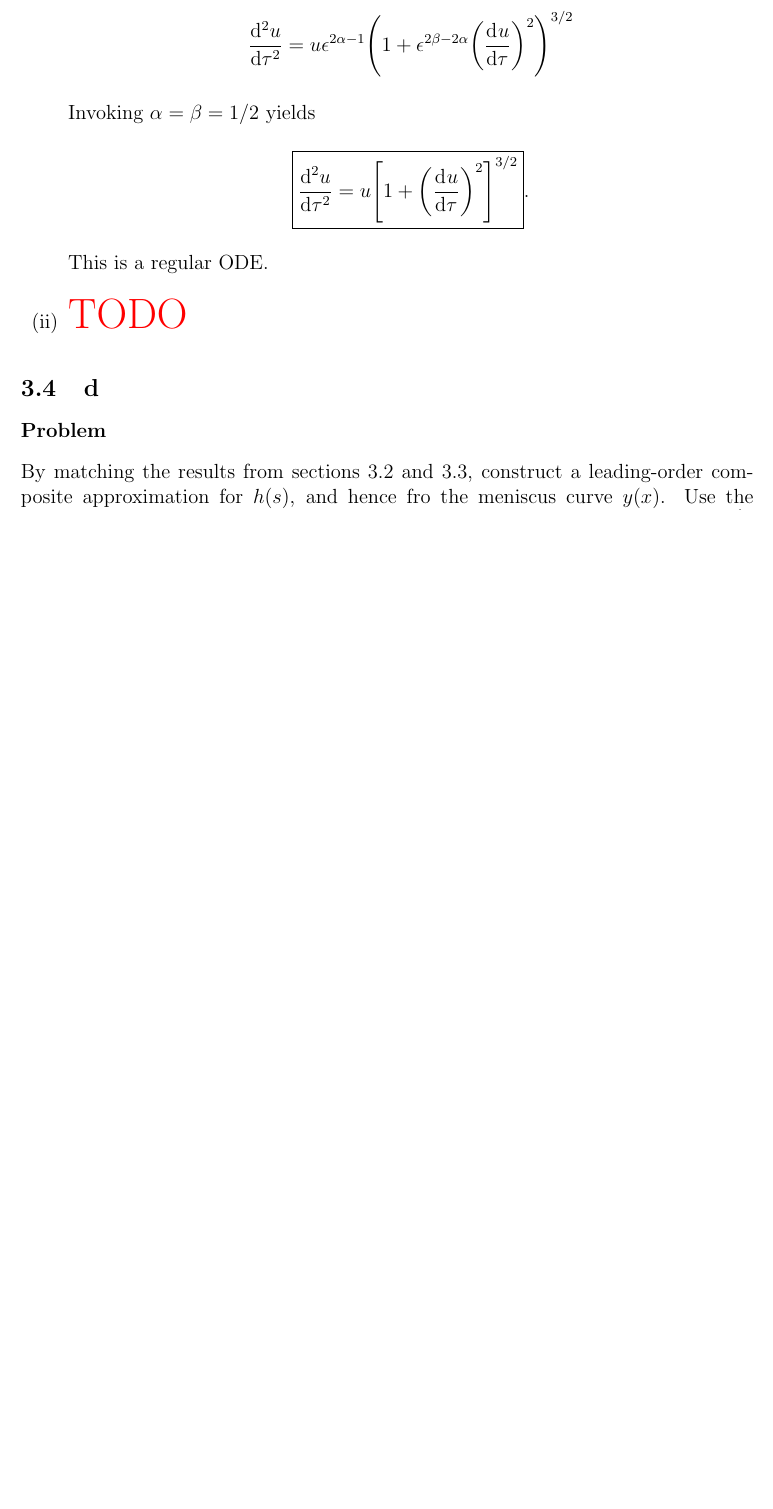
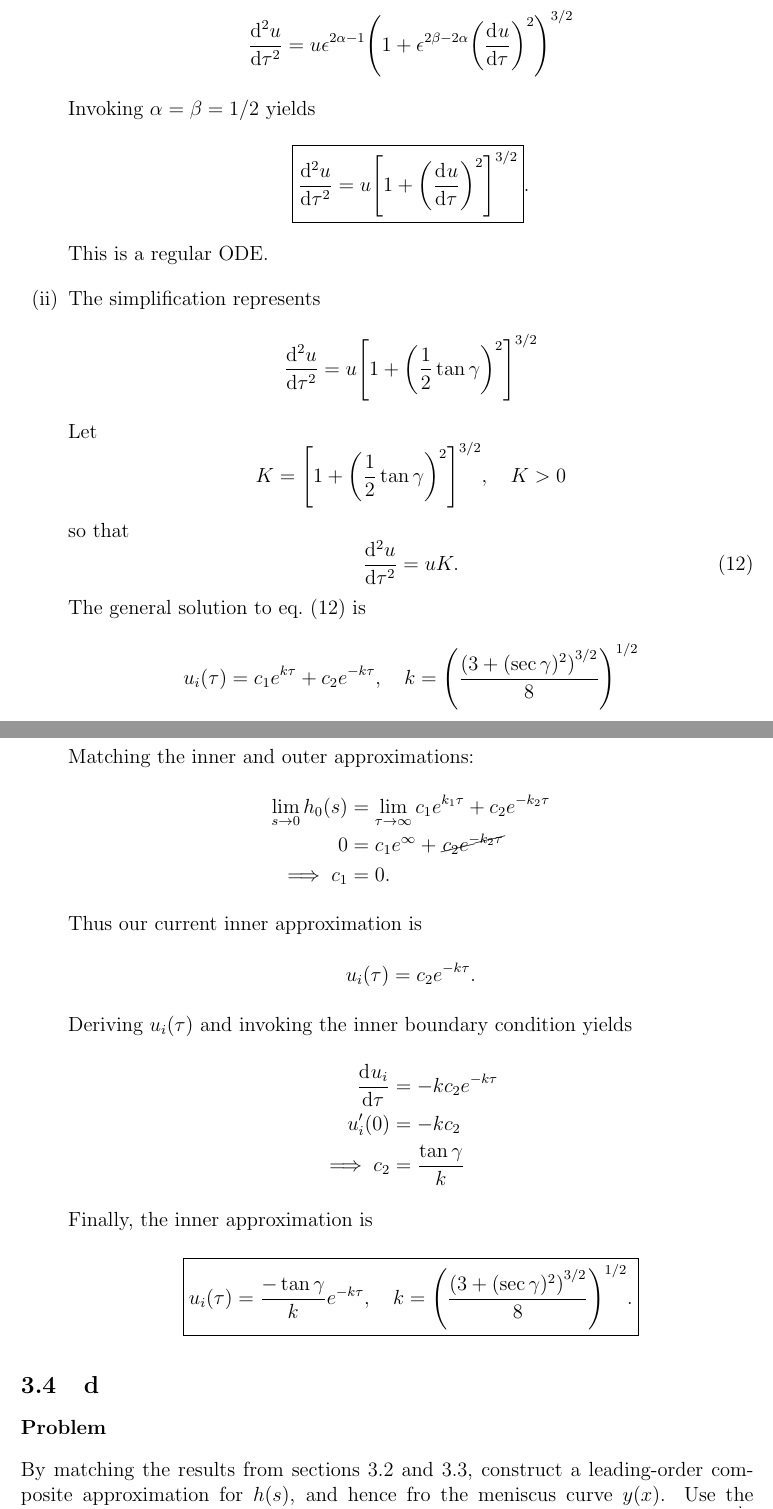
Before and after one commit to hershal/m374m, a LaTeX problem sheet (homeworks/hw9/hw9.tex): part of page 12 of 13 before the commit and two parts of pages 12 and 13 of 14 after it, the two joined at a grey line, cut so that both start at the same text, the shorter picture padded with empty space. Compiled offline with pdfLaTeX; a LaTeX package or settings file that is missing is left out.

Commit message:
minilab.c.ii: finished

```diff
--- a/homeworks/hw9/hw9.tex
+++ b/homeworks/hw9/hw9.tex
@@ -352,7 +352,47 @@ So the leading-order outer approximation is
   \end{equation*}
   This is a regular ODE.\@
 
-\item \todo{}
+\item The simplification represents
+  \begin{equation*}
+    \od[2]{u}{\tau} = u{\left[ 1 + {\left( \frac{1}{2}\tan\gamma \right)}^2 \right]}^{3/2}
+  \end{equation*}
+  Let
+  \begin{equation*}
+    K = {\left[ 1 + {\left( \frac{1}{2}\tan\gamma \right)}^2 \right]}^{3/2}, \quad K>0
+  \end{equation*}
+  so that
+  \begin{equation}
+    \label{eq:minilab-c-ii-ode}
+    \od[2]{u}{\tau} = uK.
+  \end{equation}
+  The general solution to \cref{eq:minilab-c-ii-ode} is
+  \begin{equation*}
+    u_i(\tau) = c_1e^{k \tau} + c_2e^{-k \tau},\quad k={\left(\frac{{(3+(\sec\gamma)^2)}^{3/2}}{8}\right)}^{1/2}
+  \end{equation*}
+  Matching the inner and outer approximations:
+  \begin{equation*}
+    \begin{aligned}
+      \lim_{s\rightarrow0} h_0(s) &= \lim_{\tau\rightarrow\infty} c_1e^{k_1 \tau} + c_2e^{-k_2 \tau} \\
+      0 &= c_1e^{\infty} + \cancel{c_2e^{-k_2 \tau}} \\
+      \implies c_1 &= 0.
+    \end{aligned}
+  \end{equation*}
+  Thus our current inner approximation is
+  \begin{equation*}
+    u_i(\tau) = c_2e^{-k \tau}.
+  \end{equation*}
+  Deriving $u_i(\tau)$ and invoking the inner boundary condition yields
+  \begin{equation*}
+    \begin{aligned}
+      \od{u_i}{\tau} &= -k c_2e^{-k\tau} \\
+      u_i'(0) &= -k c_2 \\
+      \implies c_2 &= \frac{\tan\gamma}{k}
+    \end{aligned}
+  \end{equation*}
+  Finally, the inner approximation is
+  \begin{equation*}
+    \boxed{u_i(\tau)=\frac{-\tan\gamma}{k}e^{-k\tau}, \quad k={\left(\frac{{(3+(\sec\gamma)^2)}^{3/2}}{8}\right)}^{1/2}.}
+  \end{equation*}
 \end{enumerate}
 
 \subsection{d}
```
